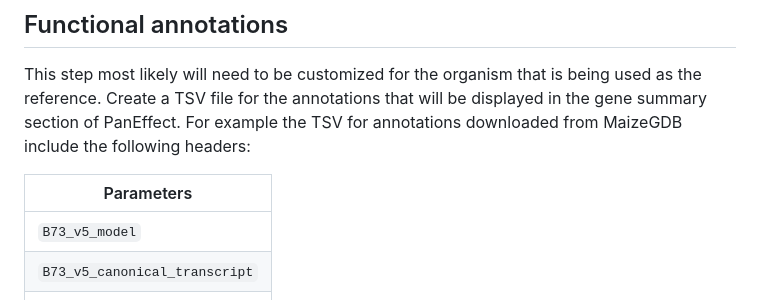
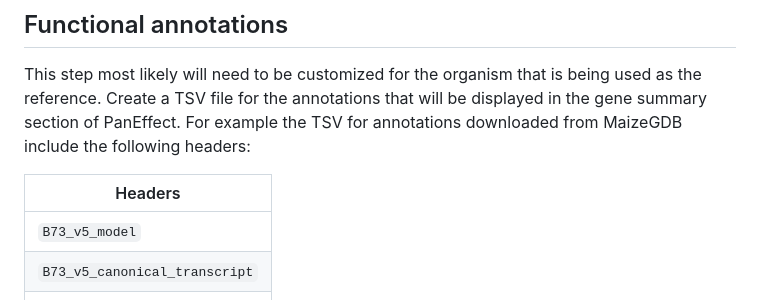
Before and after one commit to Maize-Genetics-and-Genomics-Database/PanEffect, a Markdown page: README.md, the part around the change. Rendered like a GitHub page.

```diff
--- a/README.md
+++ b/README.md
@@ -136,7 +136,7 @@ python make_trait_tsv_files.py gene_model_gwas.tsv ./traits/
 
 This step most likely will need to be customized for the organism that is being used as the reference.  Create a TSV file for the annotations that will be displayed in the gene summary section of PanEffect.  For example the TSV for annotations downloaded from MaizeGDB include the following headers:
 
-| Parameters                      |
+| Headers                         |
 |---------------------------------|
 | `B73_v5_model`                  |
 | `B73_v5_canonical_transcript`   |
```
